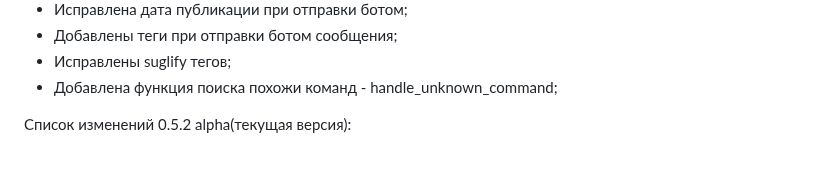
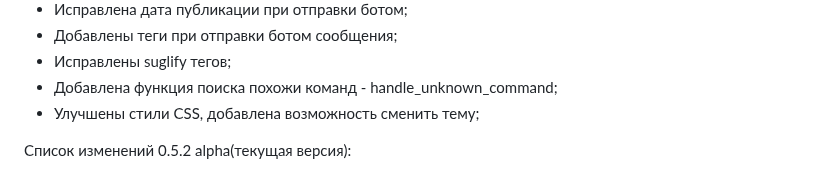
Before and after one commit to 1517mb/cat_time_bot, a Markdown page: CHANGE_LIST.md, the part around the change. Drawn GitHub-style.

Commit message:
Update CHANGE_LIST

```diff
--- a/CHANGE_LIST.md
+++ b/CHANGE_LIST.md
@@ -7,6 +7,7 @@
 - Добавлены теги при отправки ботом сообщения;
 - Исправлены suglify тегов;
 - Добавлена функция поиска похожи команд - handle_unknown_command;
+- Улучшены стили CSS, добавлена возможность сменить тему;
 
 Список изменений 0.5.2 alpha(текущая версия):
 - Улучшены дополнительные джостижения;
```
